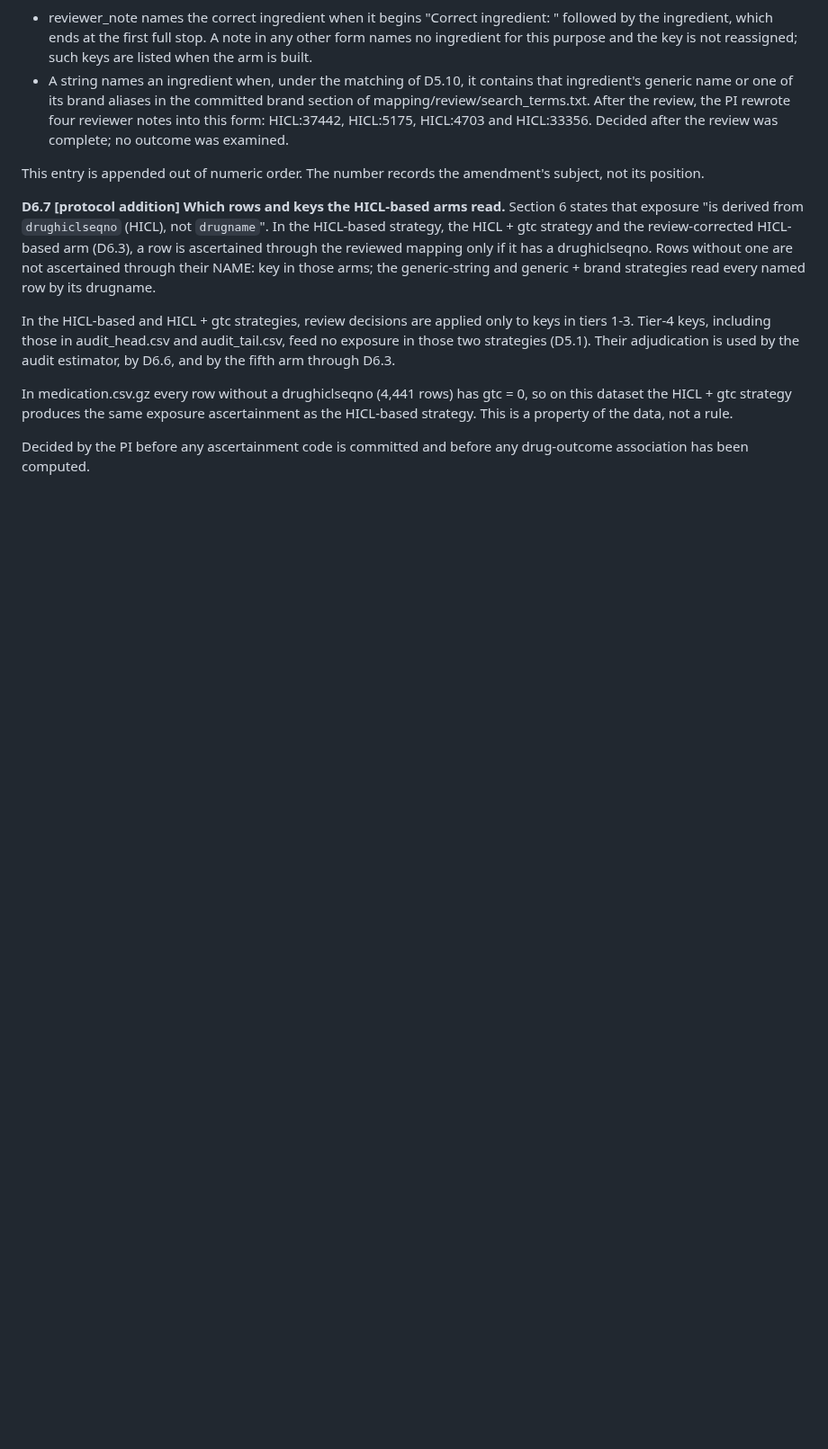
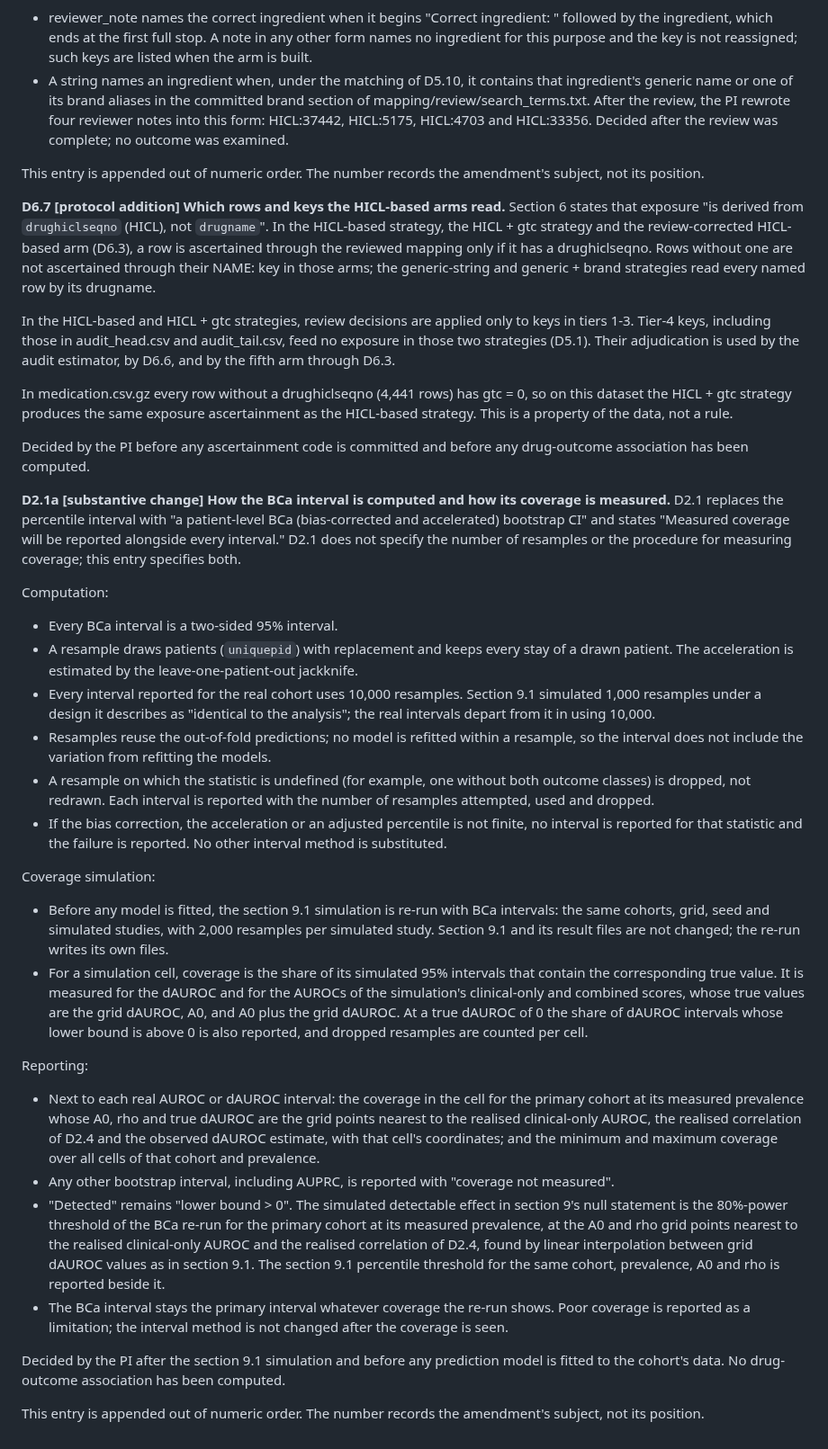
Before and after one commit to drvnv2000-lab/polysafe, a Markdown page: PREREGISTRATION.md, the part around the change. Shown at 90% size. GitHub-like rendering; blank space fills up the shorter version.

Commit message:
protocol: D2.1a how the BCa interval is computed and how its coverage is measured (substantive change)
Co-Authored-By: Claude Opus 5.5 <noreply@anthropic.com>

```diff
--- a/PREREGISTRATION.md
+++ b/PREREGISTRATION.md
@@ -1063,3 +1063,69 @@ the data, not a rule.
 
 Decided by the PI before any ascertainment code is committed and before
 any drug-outcome association has been computed.
+
+**D2.1a [substantive change] How the BCa interval is computed and how its coverage is measured.**
+D2.1 replaces the percentile interval with "a patient-level BCa
+(bias-corrected and accelerated) bootstrap CI" and states "Measured
+coverage will be reported alongside every interval." D2.1 does not
+specify the number of resamples or the procedure for measuring coverage;
+this entry specifies both.
+
+Computation:
+  - Every BCa interval is a two-sided 95% interval.
+  - A resample draws patients (`uniquepid`) with replacement and keeps
+    every stay of a drawn patient. The acceleration is estimated by the
+    leave-one-patient-out jackknife.
+  - Every interval reported for the real cohort uses 10,000 resamples.
+    Section 9.1 simulated 1,000 resamples under a design it describes as
+    "identical to the analysis"; the real intervals depart from it in
+    using 10,000.
+  - Resamples reuse the out-of-fold predictions; no model is refitted
+    within a resample, so the interval does not include the variation from
+    refitting the models.
+  - A resample on which the statistic is undefined (for example, one
+    without both outcome classes) is dropped, not redrawn. Each interval
+    is reported with the number of resamples attempted, used and dropped.
+  - If the bias correction, the acceleration or an adjusted percentile is
+    not finite, no interval is reported for that statistic and the failure
+    is reported. No other interval method is substituted.
+
+Coverage simulation:
+  - Before any model is fitted, the section 9.1 simulation is re-run with
+    BCa intervals: the same cohorts, grid, seed and simulated studies, with
+    2,000 resamples per simulated study. Section 9.1 and its result files
+    are not changed; the re-run writes its own files.
+  - For a simulation cell, coverage is the share of its simulated 95%
+    intervals that contain the corresponding true value. It is measured for
+    the dAUROC and for the AUROCs of the simulation's clinical-only and
+    combined scores, whose true values are the grid dAUROC, A0, and A0 plus
+    the grid dAUROC. At a true dAUROC of 0 the share of dAUROC intervals
+    whose lower bound is above 0 is also reported, and dropped resamples
+    are counted per cell.
+
+Reporting:
+  - Next to each real AUROC or dAUROC interval: the coverage in the cell for
+    the primary cohort at its measured prevalence whose A0, rho and true
+    dAUROC are the grid points nearest to the realised clinical-only AUROC,
+    the realised correlation of D2.4 and the observed dAUROC estimate, with
+    that cell's coordinates; and the minimum and maximum coverage over all
+    cells of that cohort and prevalence.
+  - Any other bootstrap interval, including AUPRC, is reported with
+    "coverage not measured".
+  - "Detected" remains "lower bound > 0". The simulated detectable effect in
+    section 9's null statement is the 80%-power threshold of the BCa re-run
+    for the primary cohort at its measured prevalence, at the A0 and rho grid
+    points nearest to the realised clinical-only AUROC and the realised
+    correlation of D2.4, found by linear interpolation between grid dAUROC
+    values as in section 9.1. The section 9.1 percentile threshold for the
+    same cohort, prevalence, A0 and rho is reported beside it.
+  - The BCa interval stays the primary interval whatever coverage the re-run
+    shows. Poor coverage is reported as a limitation; the interval method is
+    not changed after the coverage is seen.
+
+Decided by the PI after the section 9.1 simulation and before any
+prediction model is fitted to the cohort's data. No drug-outcome
+association has been computed.
+
+This entry is appended out of numeric order. The number records the
+amendment's subject, not its position.
```
